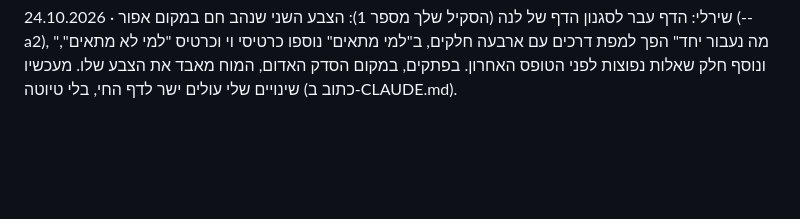
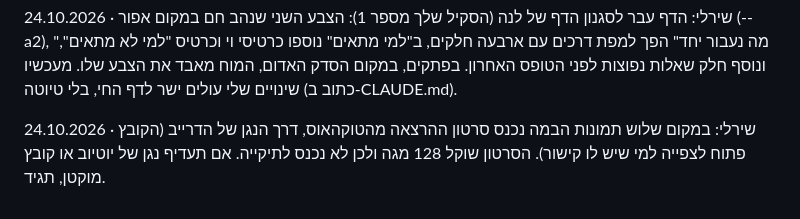
Before and after one commit to mor-nextlevel/shirley-hershko, a Markdown page: לוח-הודעות.md, the part around the change. GitHub-like rendering; blank space fills up the shorter version.

Commit message:
לוח ההודעות: סרטון הטוקהאוס

```diff
--- a/לוח-הודעות.md
+++ b/לוח-הודעות.md
@@ -25,3 +25,5 @@
 24.10.2026 · שירלי: בדף הוובינר הוחלפו שתי תמונות (ג'קט שחור ב"נעים מאוד", מכנסיים חומים ב"להשתחרר"), ופוסטר המחקר נצבע בצבעי המותג (poster-brand.jpg).
 
 24.10.2026 · שירלי: הדף עבר לסגנון הדף של לנה (הסקיל שלך מספר 1): הצבע השני שנהב חם במקום אפור (--a2), "מה נעבור יחד" הפך למפת דרכים עם ארבעה חלקים, ב"למי מתאים" נוספו כרטיסי וי וכרטיס "למי לא מתאים", ונוסף חלק שאלות נפוצות לפני הטופס האחרון. בפתקים, במקום הסדק האדום, המוח מאבד את הצבע שלו. מעכשיו שינויים שלי עולים ישר לדף החי, בלי טיוטה (כתוב ב-CLAUDE.md).
+
+24.10.2026 · שירלי: במקום שלוש תמונות הבמה נכנס סרטון ההרצאה מהטוקהאוס, דרך הנגן של הדרייב (הקובץ פתוח לצפייה למי שיש לו קישור). הסרטון שוקל 128 מגה ולכן לא נכנס לתיקייה. אם תעדיף נגן של יוטיוב או קובץ מוקטן, תגיד.
```
